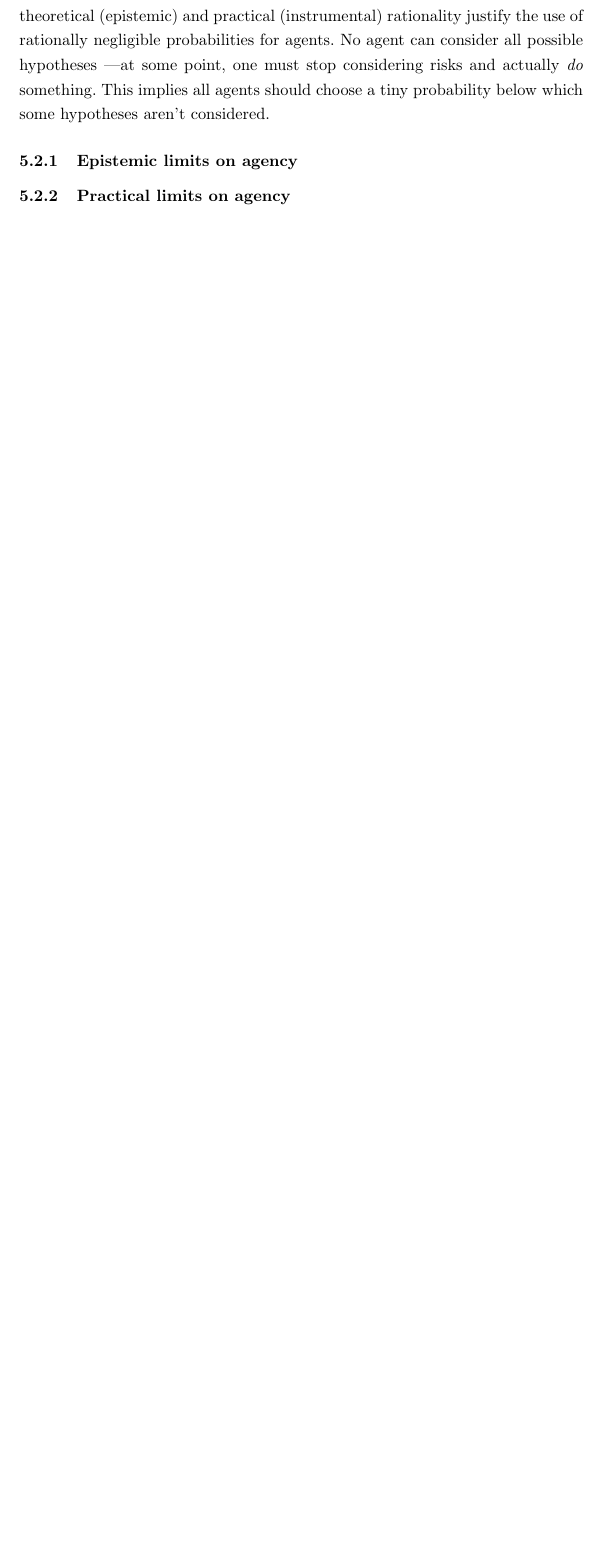
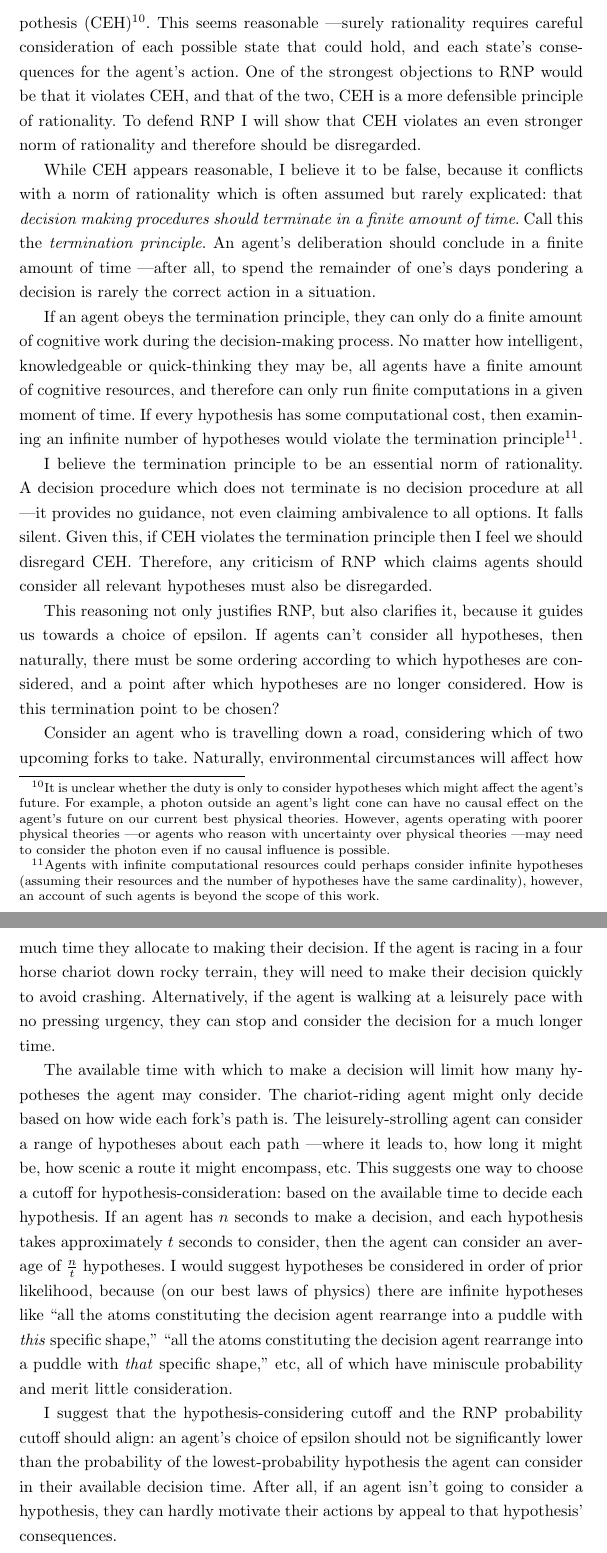
Before and after one commit to adamchalmers/philhons, a LaTeX thesis (thesis.tex): part of page 22 of 24 before the commit and two parts of pages 23 and 24 of 26 after it, the two joined at a grey line, cut at the place of the change, the shorter picture padded with empty space. Compiled offline with pdfLaTeX.

Commit message:
wrote about limited hypothesis consideration time.

```diff
--- a/thesis.tex
+++ b/thesis.tex
@@ -299,7 +299,7 @@ In previous chapters we have seen that HULP-exploitation leaves standard decisio
 
 \subsection{Limits on agency and how to choose epsilon}
 
-In the previous chapter, I claimed it would be arbitrary to insist rational agents use bounded utility functions. (RNP) could be seen as equally arbitrary \textemdash why insist decision makers should use tolerances in their decision making? In the case of the St. Petersburg paradox, infinite precision can be obtained easily by summing a sequence, a feat which requires only high school level mathematics. Why should infinite precision not be used when convenient? I believe concerns of theoretical (epistemic) and practical (instrumental) rationality justify the use of rationally negligible probabilities for agents. No agent can consider all possible hypotheses \textemdash at some point, one must stop considering risks and actually \textit{do} something. This implies all agents should choose a tiny probability below which some hypotheses aren't considered.
+In the previous chapter, I claimed it would be arbitrary to insist rational agents use bounded utility functions. However, (RNP) could be seen as equally arbitrary, for two different reasons.
 
-\subsubsection{Epistemic limits on agency}
+Firstly: is the adoption of RNP itself arbitrary? Why insist decision makers should use tolerances in their decision making? In the case of the St. Petersburg paradox, infinite precision can be obtained easily by summing a sequence, a feat which requires only high school level mathematics. Why should infinite precision not be used when convenient?
 
@@ -307,7 +307,26 @@ In the previous chapter, I claimed it would be arbitrary to insist rational agen
 
-\subsubsection{Practical limits on agency}
+I will discuss two motivations for RNP, which defend it from the first charge of arbitrariness. Each motivation leads to an account of how to choose epsilon in a systematic way, which defends RNP from the second charge of arbitrariness.
 
-% TODO: content
+\subsubsection{Finite deliberation}
+
+It is \textit{prima facie} tempting to believe the following proposition: ``all rational agents should consider each hypothesis which could affect their future.'' This makes a normative claim about rationality, which I will call Consider Each Hypothesis (CEH)\footnote{It is unclear whether the duty is only to consider hypotheses which might affect the agent's future. For example, a photon outside an agent's light cone can have no causal effect on the agent's future on our current best physical theories. However, agents operating with poorer physical theories \textemdash or agents who reason with uncertainty over physical theories \textemdash may need to consider the photon even if no causal influence is possible.}. This seems reasonable \textemdash surely rationality requires careful consideration of each possible state that could hold, and each state's consequences for the agent's action. One of the strongest objections to RNP would be that it violates CEH, and that of the two, CEH is a more defensible principle of rationality. To defend RNP I will show that CEH violates an even stronger norm of rationality and therefore should be disregarded.
+
+While CEH appears reasonable, I believe it to be false, because it conflicts with a norm of rationality which is often assumed but rarely explicated: that \textit{decision making procedures should terminate in a finite amount of time}. Call this the \textit{termination principle}. An agent's deliberation should conclude in a finite amount of time \textemdash after all, to spend the remainder of one's days pondering a decision is rarely the correct action in a situation.
+
+If an agent obeys the termination principle, they can only do a finite amount of cognitive work during the decision-making process. No matter how intelligent, knowledgeable or quick-thinking they may be, all agents have a finite amount of cognitive resources, and therefore can only run finite computations in a given moment of time. If every hypothesis has some computational cost, then examining an infinite number of hypotheses would violate the termination principle\footnote{Agents with infinite computational resources could perhaps consider infinite hypotheses (assuming their resources and the number of hypotheses have the same cardinality), however, an account of such agents is beyond the scope of this work.}.
+
+% TODO: discuss what would happen if you /could/ consider infinite hypotheses without violating TP. It'd still be bad because there's infinite stupid ways your problem could lead to a Pasadena game and then your DT becomes useless.
+
+I believe the termination principle to be an essential norm of rationality. A decision procedure which does not terminate is no decision procedure at all \textemdash it provides no guidance, not even claiming ambivalence to all options. It falls silent. Given this, if CEH violates the termination principle then I feel we should disregard CEH. Therefore, any criticism of RNP which claims agents should consider all relevant hypotheses must also be disregarded.
+
+This reasoning not only justifies RNP, but also clarifies it, because it guides us towards a choice of epsilon. If agents can't consider all hypotheses, then naturally, there must be some ordering according to which hypotheses are considered, and a point after which hypotheses are no longer considered. How is this termination point to be chosen?
+
+Consider an agent who is travelling down a road, considering which of two upcoming forks to take. Naturally, environmental circumstances will affect how much time they allocate to making their decision. If the agent is racing in a four horse chariot down rocky terrain, they will need to make their decision quickly to avoid crashing. Alternatively, if the agent is walking at a leisurely pace with no pressing urgency, they can stop and consider the decision for a much longer time.
+
+The available time with which to make a decision will limit how many hypotheses the agent may consider. The chariot-riding agent might only decide based on how wide each fork's path is. The leisurely-strolling agent can consider a range of hypotheses about each path \textemdash where it leads to, how long it might be, how scenic a route it might encompass, etc. This suggests one way to choose a cutoff for hypothesis-consideration: based on the available time to decide each hypothesis. If an agent has \(n\) seconds to make a decision, and each hypothesis takes approximately \(t\) seconds to consider, then the agent can consider an average of \(\frac{n}{t}\) hypotheses. I would suggest hypotheses be considered in order of prior likelihood, because (on our best laws of physics) there are infinite hypotheses like ``all the atoms constituting the decision agent rearrange into a puddle with \textit{this} specific shape,'' ``all the atoms constituting the decision agent rearrange into a puddle with \textit{that} specific shape,'' etc, all of which have miniscule probability and merit little consideration.
+
+I suggest that the hypothesis-considering cutoff and the RNP probability cutoff should align: an agent's choice of epsilon should not be significantly lower than the probability of the lowest-probability hypothesis the agent can consider in their available decision time. After all, if an agent isn't going to consider a hypothesis, they can hardly motivate their actions by appeal to that hypothesis' consequences.
+
 
 \bibliographystyle{plainnat}
 \bibliography{thesis}
```
Also changed, not shown: notes.txt (+7 -1 lines), thesis.tex (4 more changed lines).
